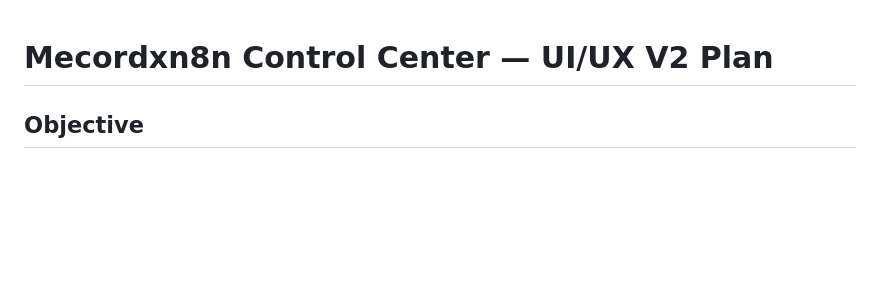
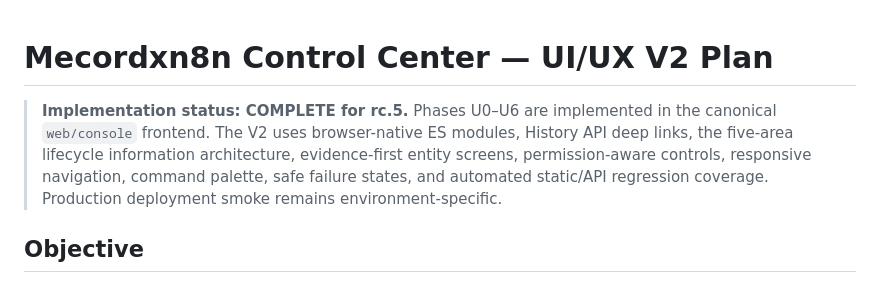
Before and after one commit to sampathkumar-co/Mecordxn8n, a Markdown page: docs/UI_UX_V2_PLAN.md, the part around the change. Drawn GitHub-style; blank space fills up the shorter version.

Commit message:
docs: mark UI V2 U0 through U6 implemented

```diff
--- a/docs/UI_UX_V2_PLAN.md
+++ b/docs/UI_UX_V2_PLAN.md
@@ -1,4 +1,7 @@
 # Mecordxn8n Control Center — UI/UX V2 Plan
+
+> **Implementation status: COMPLETE for rc.5.** Phases U0–U6 are implemented in the canonical `web/console` frontend. The V2 uses browser-native ES modules, History API deep links, the five-area lifecycle information architecture, evidence-first entity screens, permission-aware controls, responsive navigation, command palette, safe failure states, and automated static/API regression coverage. Production deployment smoke remains environment-specific.
+
 
 ## Objective
 
```
